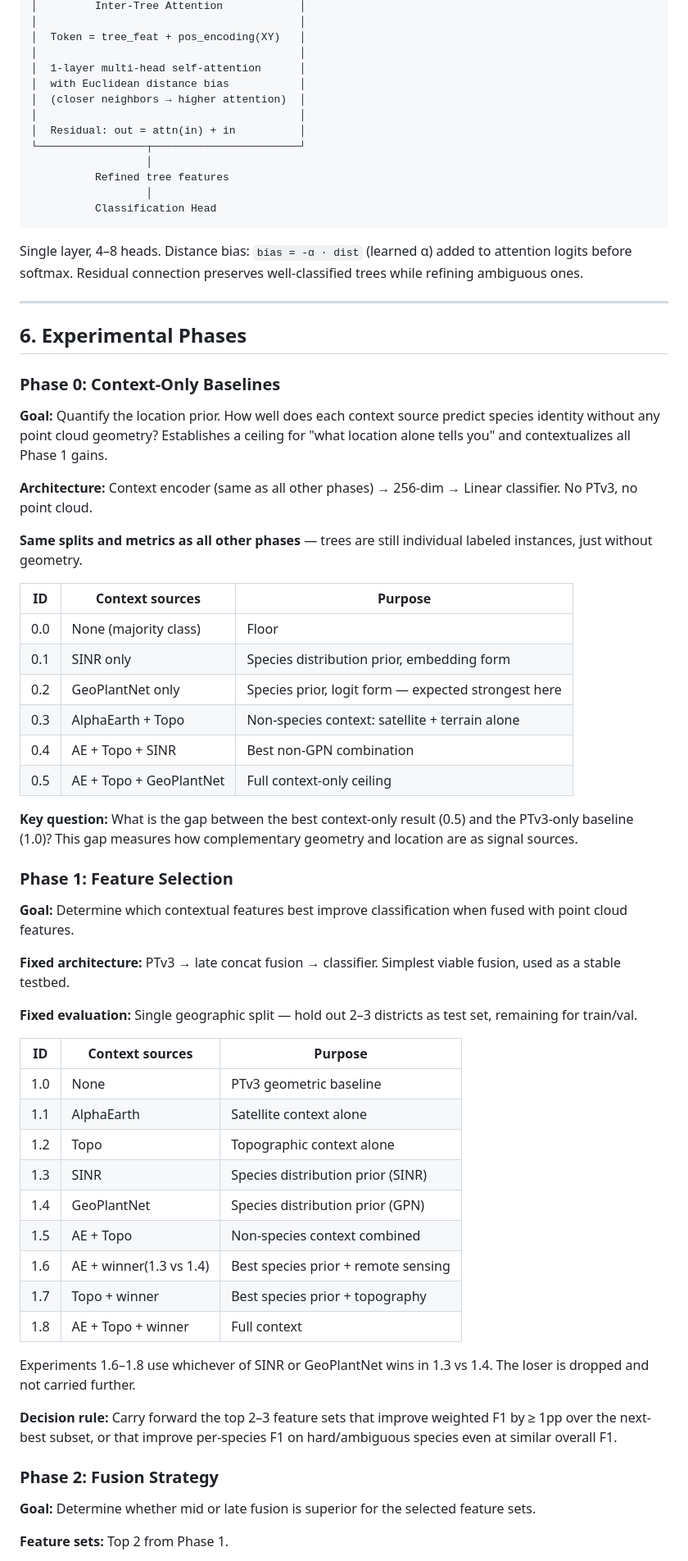
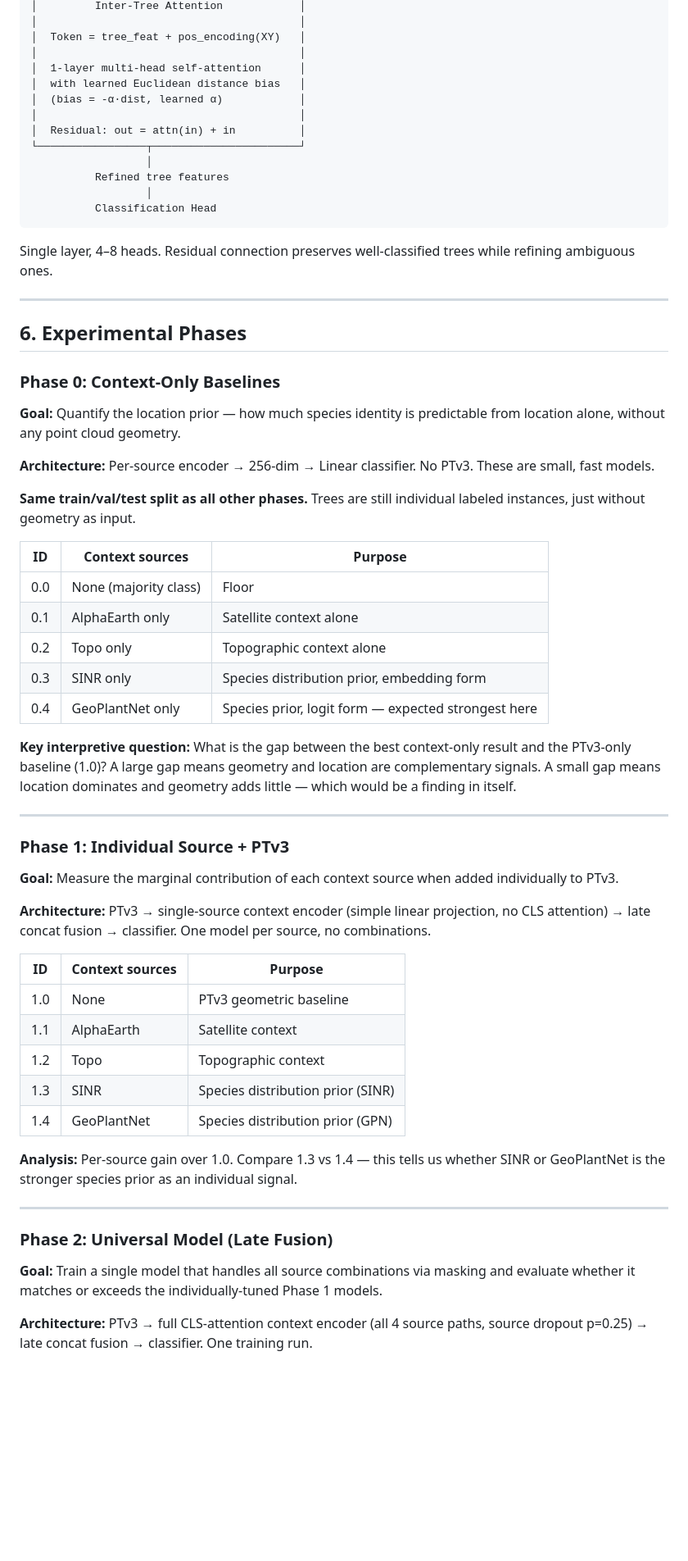
Before and after one commit to maxkulicki/context_classification_ptv3, a Markdown page: experiment_plan_multimodal_species_classification.md, the part around one of its changes. Shown at 82% size. Drawn GitHub-style; blank space fills up the shorter version.

````diff
--- a/experiment_plan_multimodal_species_classification.md
+++ b/experiment_plan_multimodal_species_classification.md
@@ -165,8 +189,8 @@ Per-tree features
 │  Token = tree_feat + pos_encoding(XY)   │
 │                                         │
 │  1-layer multi-head self-attention      │
-│  with Euclidean distance bias           │
-│  (closer neighbors → higher attention)  │
+│  with learned Euclidean distance bias   │
+│  (bias = -α·dist, learned α)            │
 │                                         │
 │  Residual: out = attn(in) + in          │
 └─────────────────┬───────────────────────┘
@@ -176,7 +200,7 @@ Per-tree features
           Classification Head
 ```
 
-Single layer, 4–8 heads. Distance bias: `bias = -α · dist` (learned α) added to attention logits before softmax. Residual connection preserves well-classified trees while refining ambiguous ones.
+Single layer, 4–8 heads. Residual connection preserves well-classified trees while refining ambiguous ones.
 
 ---
 
@@ -184,50 +208,45 @@ Single layer, 4–8 heads. Distance bias: `bias = -α · dist` (learned α) adde
 
 ### Phase 0: Context-Only Baselines
 
-**Goal:** Quantify the location prior. How well does each context source predict species identity without any point cloud geometry? Establishes a ceiling for "what location alone tells you" and contextualizes all Phase 1 gains.
+**Goal:** Quantify the location prior — how much species identity is predictable from location alone, without any point cloud geometry.
 
-**Architecture:** Context encoder (same as all other phases) → 256-dim → Linear classifier. No PTv3, no point cloud.
+**Architecture:** Per-source encoder → 256-dim → Linear classifier. No PTv3. These are small, fast models.
 
-**Same splits and metrics as all other phases** — trees are still individual labeled instances, just without geometry.
+**Same train/val/test split as all other phases.** Trees are still individual labeled instances, just without geometry as input.
 
 | ID | Context sources | Purpose |
 |----|----------------|---------|
 | 0.0 | None (majority class) | Floor |
-| 0.1 | SINR only | Species distribution prior, embedding form |
-| 0.2 | GeoPlantNet only | Species prior, logit form — expected strongest here |
-| 0.3 | AlphaEarth + Topo | Non-species context: satellite + terrain alone |
-| 0.4 | AE + Topo + SINR | Best non-GPN combination |
-| 0.5 | AE + Topo + GeoPlantNet | Full context-only ceiling |
+| 0.1 | AlphaEarth only | Satellite context alone |
+| 0.2 | Topo only | Topographic context alone |
+| 0.3 | SINR only | Species distribution prior, embedding form |
+| 0.4 | GeoPlantNet only | Species prior, logit form — expected strongest here |
 
-**Key question:** What is the gap between the best context-only result (0.5) and the PTv3-only baseline (1.0)? This gap measures how complementary geometry and location are as signal sources.
+**Key interpretive question:** What is the gap between the best context-only result and the PTv3-only baseline (1.0)? A large gap means geometry and location are complementary signals. A small gap means location dominates and geometry adds little — which would be a finding in itself.
 
-### Phase 1: Feature Selection
+---
 
-**Goal:** Determine which contextual features best improve classification when fused with point cloud features.
+### Phase 1: Individual Source + PTv3
 
-**Fixed architecture:** PTv3 → late concat fusion → classifier. Simplest viable fusion, used as a stable testbed.
+**Goal:** Measure the marginal contribution of each context source when added individually to PTv3.
 
-**Fixed evaluation:** Single geographic split — hold out 2–3 districts as test set, remaining for train/val.
+**Architecture:** PTv3 → single-source context encoder (simple linear projection, no CLS attention) → late concat fusion → classifier. One model per source, no combinations.
 
 | ID | Context sources | Purpose |
 |----|----------------|---------|
 | 1.0 | None | PTv3 geometric baseline |
-| 1.1 | AlphaEarth | Satellite context alone |
-| 1.2 | Topo | Topographic context alone |
+| 1.1 | AlphaEarth | Satellite context |
+| 1.2 | Topo | Topographic context |
 | 1.3 | SINR | Species distribution prior (SINR) |
 | 1.4 | GeoPlantNet | Species distribution prior (GPN) |
-| 1.5 | AE + Topo | Non-species context combined |
-| 1.6 | AE + winner(1.3 vs 1.4) | Best species prior + remote sensing |
-| 1.7 | Topo + winner | Best species prior + topography |
-| 1.8 | AE + Topo + winner | Full context |
 
-Experiments 1.6–1.8 use whichever of SINR or GeoPlantNet wins in 1.3 vs 1.4. The loser is dropped and not carried further.
+**Analysis:** Per-source gain over 1.0. Compare 1.3 vs 1.4 — this tells us whether SINR or GeoPlantNet is the stronger species prior as an individual signal.
 
-**Decision rule:** Carry forward the top 2–3 feature sets that improve weighted F1 by ≥ 1pp over the next-best subset, or that improve per-species F1 on hard/ambiguous species even at similar overall F1.
+---
 
-### Phase 2: Fusion Strategy
+### Phase 2: Universal Model (Late Fusion)
 
-**Goal:** Determine whether mid or late fusion is superior for the selected feature sets.
+**Goal:** Train a single model that handles all source combinations via masking and evaluate whether it matches or exceeds the individually-tuned Phase 1 models.
 
-**Feature sets:** Top 2 from Phase 1.
+**Architecture:** PTv3 → full CLS-attention context encoder (all 4 source paths, source dropout p=0.25) → late concat fusion → classifier. One training run.
 
````
Also changed, not shown: other parts of experiment_plan_multimodal_species_classification.md (+121 -64 lines).
